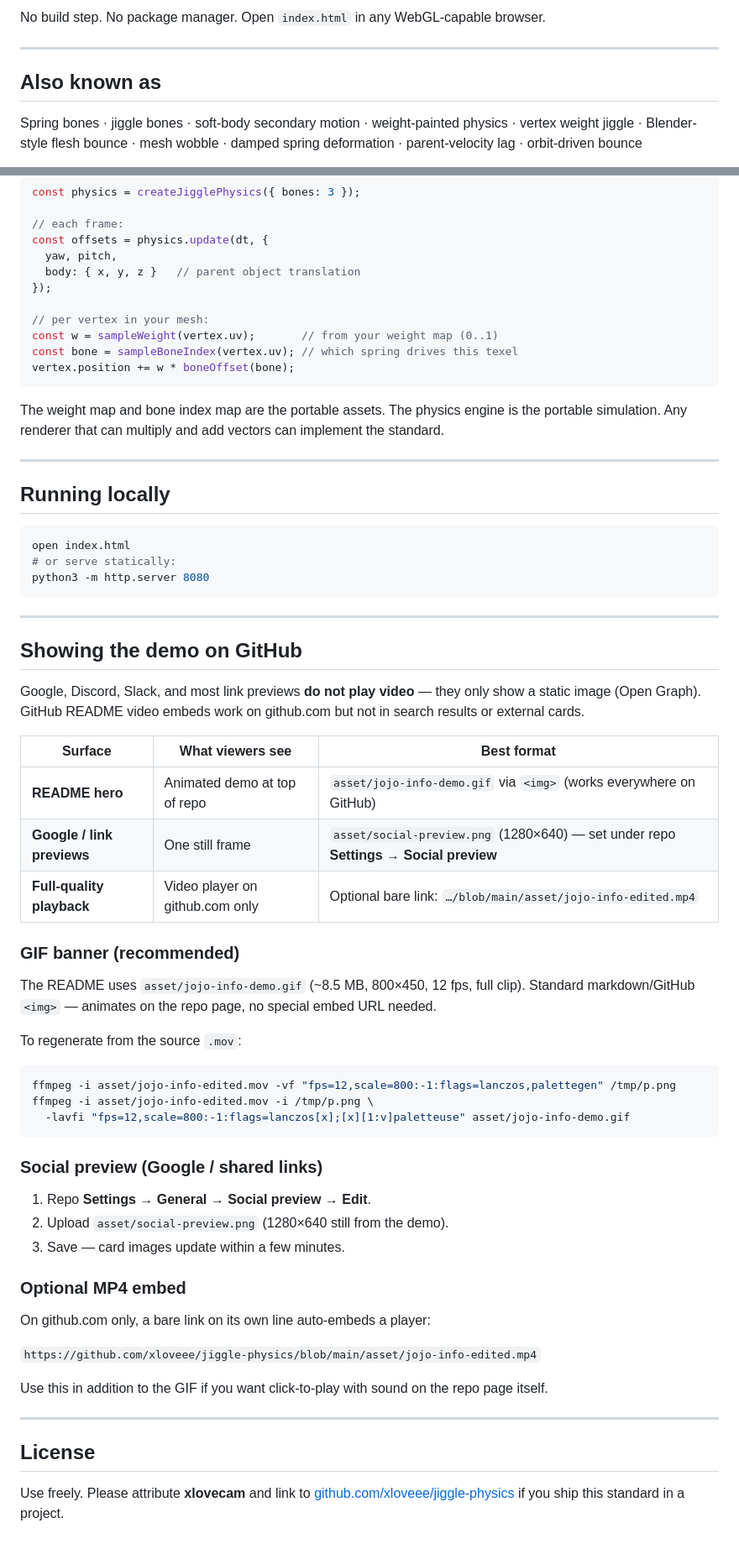
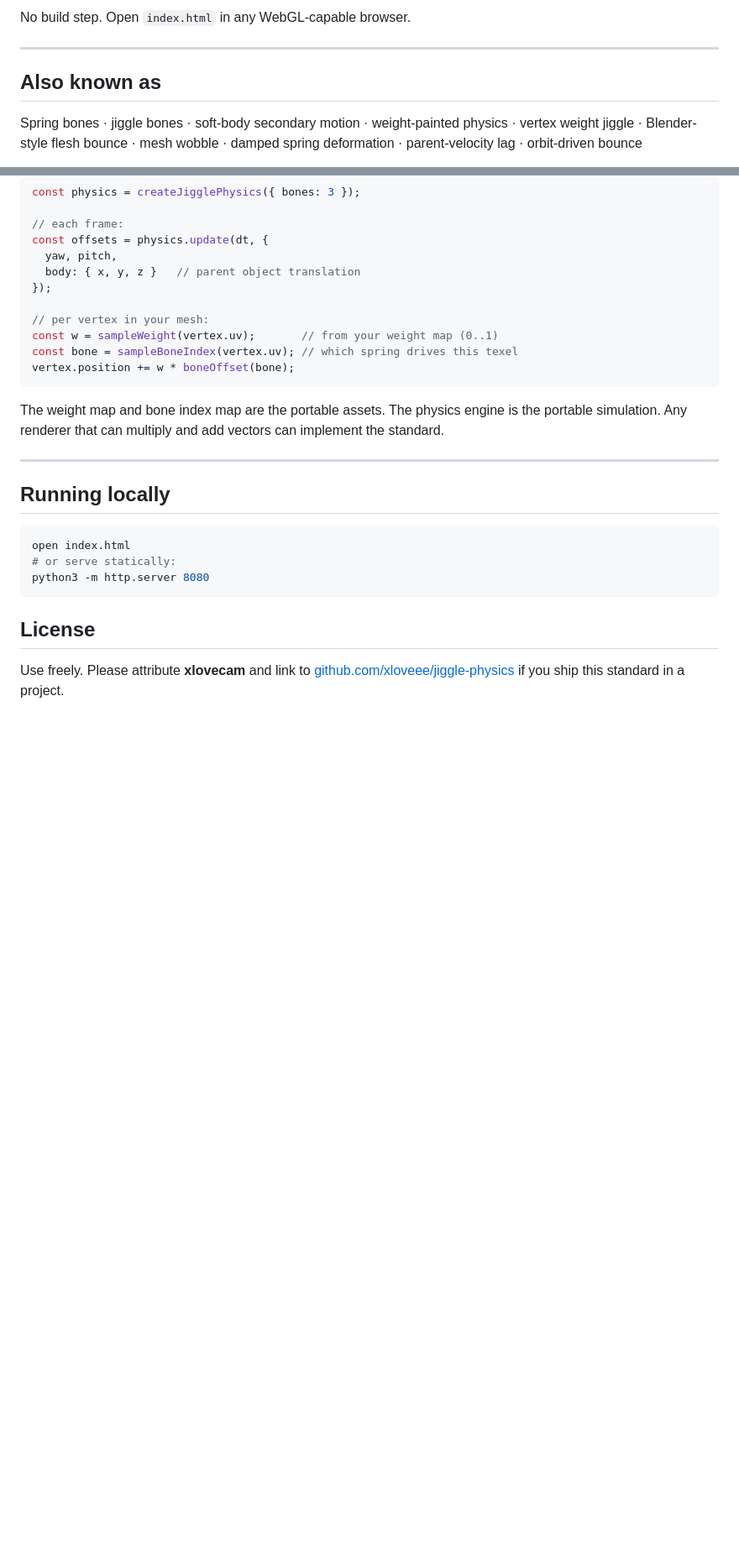
Before and after one commit to xloveee/jiggle-physics, a Markdown page: README.md, 2 parts joined by grey strips. Shown at 84% size. GitHub-like rendering; blank space fills up the shorter version.

````diff
--- a/README.md
+++ b/README.md
@@ -16,5 +16,5 @@ across engines.
 
-No build step. No package manager. Open `index.html` in any WebGL-capable browser.
+No build step. Open `index.html` in any WebGL-capable browser.
 
 ---
 
@@ -186,49 +185,6 @@ open index.html
 python3 -m http.server 8080
 ```
 
----
-
-## Showing the demo on GitHub
-
-Google, Discord, Slack, and most link previews **do not play video** — they only
-show a static image (Open Graph). GitHub README video embeds work on github.com
-but not in search results or external cards.
-
-| Surface | What viewers see | Best format |
-|--------|------------------|-------------|
-| **README hero** | Animated demo at top of repo | `asset/jojo-info-demo.gif` via `<img>` (works everywhere on GitHub) |
-| **Google / link previews** | One still frame | `asset/social-preview.png` (1280×640) — set under repo **Settings → Social preview** |
-| **Full-quality playback** | Video player on github.com only | Optional bare link: `…/blob/main/asset/jojo-info-edited.mp4` |
-
-### GIF banner (recommended)
-
-The README uses `asset/jojo-info-demo.gif` (~8.5 MB, 800×450, 12 fps, full clip).
-Standard markdown/GitHub `<img>` — animates on the repo page, no special embed URL needed.
-
-To regenerate from the source `.mov`:
-
-```bash
-ffmpeg -i asset/jojo-info-edited.mov -vf "fps=12,scale=800:-1:flags=lanczos,palettegen" /tmp/p.png
-ffmpeg -i asset/jojo-info-edited.mov -i /tmp/p.png \
-  -lavfi "fps=12,scale=800:-1:flags=lanczos[x];[x][1:v]paletteuse" asset/jojo-info-demo.gif
-```
-
-### Social preview (Google / shared links)
-
-1. Repo **Settings → General → Social preview → Edit**.
-2. Upload `asset/social-preview.png` (1280×640 still from the demo).
-3. Save — card images update within a few minutes.
-
-### Optional MP4 embed
-
-On github.com only, a bare link on its own line auto-embeds a player:
-
-`https://github.com/xloveee/jiggle-physics/blob/main/asset/jojo-info-edited.mp4`
-
-Use this in addition to the GIF if you want click-to-play with sound on the repo page itself.
-
----
-
 ## License
 
 Use freely. Please attribute **xlovecam** and link to
````
Also changed, not shown: other parts of README.md (+4 -5 lines).
